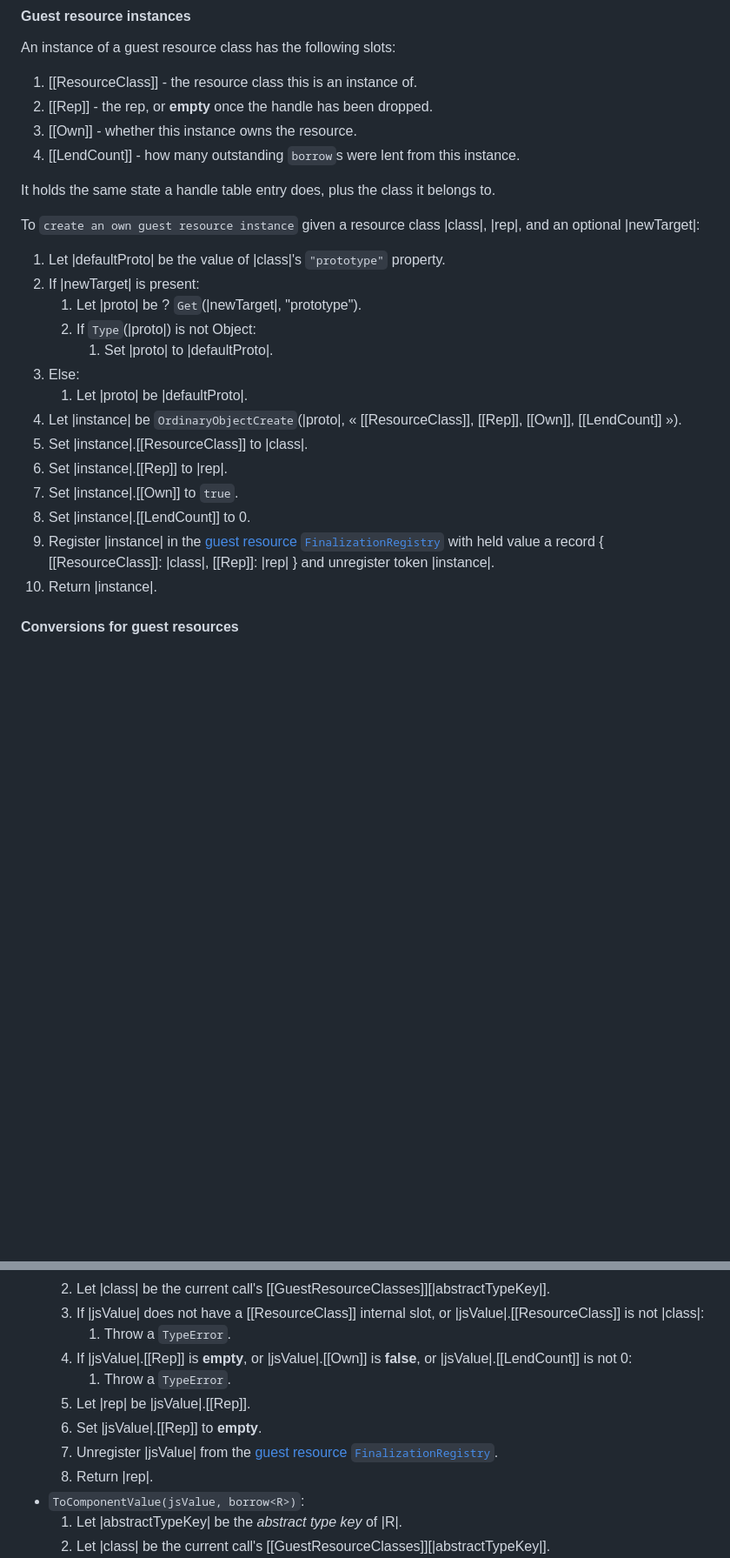
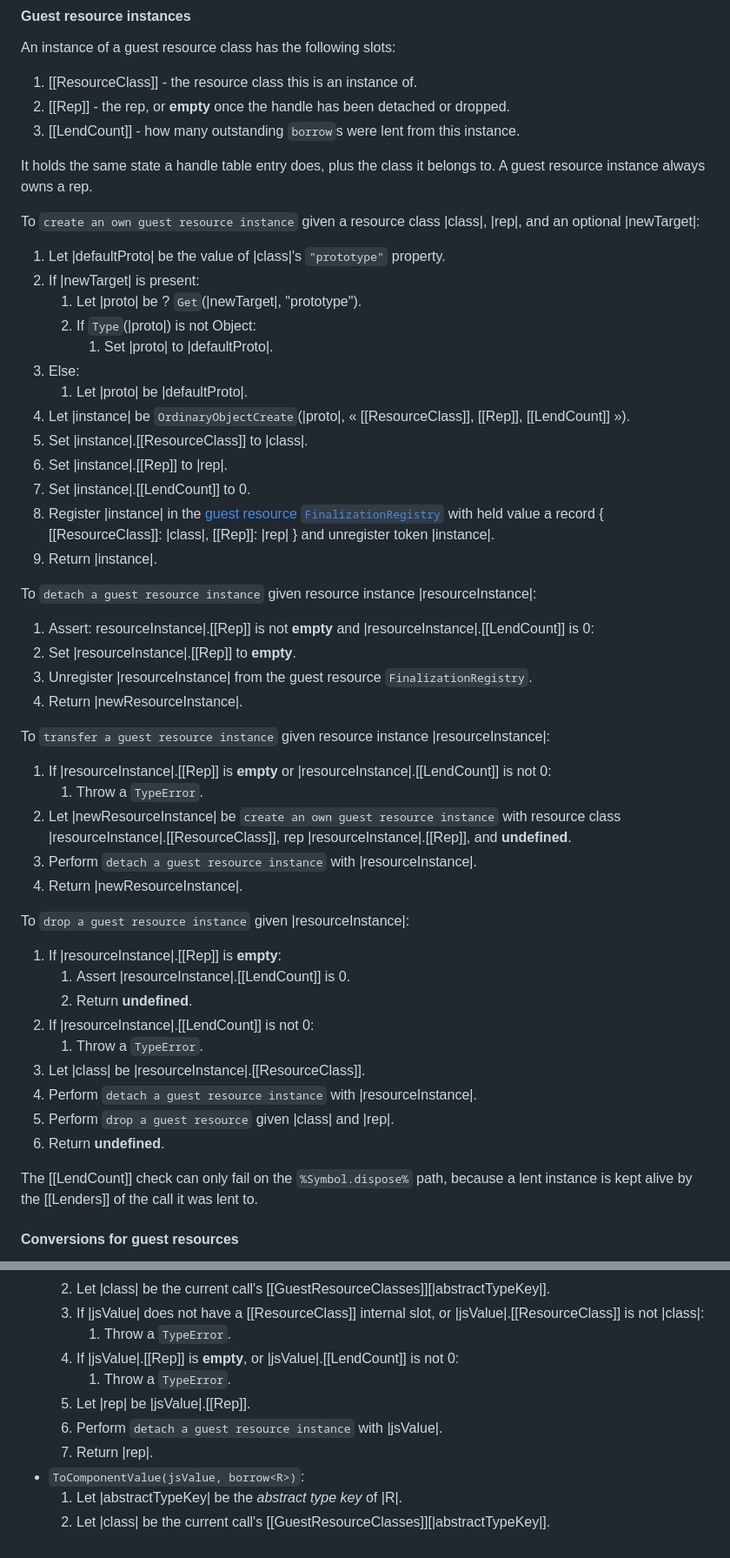
Before and after one commit to WebAssembly/component-model, a Markdown page: design/mvp/JS-Reference.md, 2 parts joined by grey strips. Shown at 87% size. GitHub-like rendering; blank space fills up the shorter version.

Commit message:
[js-api] Add transfer semantics to guest resource classes

```diff
--- a/design/mvp/JS-Reference.md
+++ b/design/mvp/JS-Reference.md
@@ -646,11 +664,10 @@ Defining these on the constructor or prototype may unexpectedly change JS class
 
 An instance of a guest resource class has the following slots:
 1. [[ResourceClass]] - the resource class this is an instance of.
-1. [[Rep]] - the rep, or **empty** once the handle has been dropped.
-1. [[Own]] - whether this instance owns the resource.
+1. [[Rep]] - the rep, or **empty** once the handle has been detached or dropped.
 1. [[LendCount]] - how many outstanding `borrow`s were lent from this instance.
 
-It holds the same state a handle table entry does, plus the class it belongs to.
+It holds the same state a handle table entry does, plus the class it belongs to. A guest resource instance always owns a rep.
 
 To `create an own guest resource instance` given a resource class |class|, |rep|, and an optional |newTarget|:
 1. Let |defaultProto| be the value of |class|'s `"prototype"` property.
@@ -660,13 +677,38 @@ To `create an own guest resource instance` given a resource class |class|, |rep|
         1. Set |proto| to |defaultProto|.
 1. Else:
     1. Let |proto| be |defaultProto|.
-1. Let |instance| be `OrdinaryObjectCreate`(|proto|, « [[ResourceClass]], [[Rep]], [[Own]], [[LendCount]] »).
+1. Let |instance| be `OrdinaryObjectCreate`(|proto|, « [[ResourceClass]], [[Rep]], [[LendCount]] »).
 1. Set |instance|.[[ResourceClass]] to |class|.
 1. Set |instance|.[[Rep]] to |rep|.
-1. Set |instance|.[[Own]] to `true`.
 1. Set |instance|.[[LendCount]] to 0.
 1. Register |instance| in the [guest resource `FinalizationRegistry`](#guest-resource-finalizationregistry) with held value a record { [[ResourceClass]]: |class|, [[Rep]]: |rep| } and unregister token |instance|.
 1. Return |instance|.
+
+To `detach a guest resource instance` given resource instance |resourceInstance|:
+1. Assert: resourceInstance|.[[Rep]] is not **empty** and |resourceInstance|.[[LendCount]] is 0:
+1. Set |resourceInstance|.[[Rep]] to **empty**.
+1. Unregister |resourceInstance| from the guest resource `FinalizationRegistry`.
+1. Return |newResourceInstance|.
+
+To `transfer a guest resource instance` given resource instance |resourceInstance|:
+1. If |resourceInstance|.[[Rep]] is **empty** or |resourceInstance|.[[LendCount]] is not 0:
+    1. Throw a `TypeError`.
+1. Let |newResourceInstance| be `create an own guest resource instance` with resource class |resourceInstance|.[[ResourceClass]], rep |resourceInstance|.[[Rep]], and **undefined**.
+1. Perform `detach a guest resource instance` with |resourceInstance|.
+1. Return |newResourceInstance|.
+
+To `drop a guest resource instance` given |resourceInstance|:
+1. If |resourceInstance|.[[Rep]] is **empty**:
+    1. Assert |resourceInstance|.[[LendCount]] is 0.
+    1. Return **undefined**.
+1. If |resourceInstance|.[[LendCount]] is not 0:
+    1. Throw a `TypeError`.
+1. Let |class| be |resourceInstance|.[[ResourceClass]].
+1. Perform `detach a guest resource instance` with |resourceInstance|.
+1. Perform `drop a guest resource` given |class| and |rep|.
+1. Return **undefined**.
+
+The [[LendCount]] check can only fail on the `%Symbol.dispose%` path, because a lent instance is kept alive by the [[Lenders]] of the call it was lent to.
 
 #### Conversions for guest resources
 
@@ -686,11 +728,10 @@ For a resource type `R` whose [abstract type](#abstract-and-transparent-types) i
     1. Let |class| be the current call's [[GuestResourceClasses]][|abstractTypeKey|].
     1. If |jsValue| does not have a [[ResourceClass]] internal slot, or |jsValue|.[[ResourceClass]] is not |class|:
         1. Throw a `TypeError`.
-    1. If |jsValue|.[[Rep]] is **empty**, or |jsValue|.[[Own]] is **false**, or |jsValue|.[[LendCount]] is not 0:
+    1. If |jsValue|.[[Rep]] is **empty**, or |jsValue|.[[LendCount]] is not 0:
         1. Throw a `TypeError`.
     1. Let |rep| be |jsValue|.[[Rep]].
-    1. Set |jsValue|.[[Rep]] to **empty**.
-    1. Unregister |jsValue| from the [guest resource `FinalizationRegistry`](#guest-resource-finalizationregistry).
+    1. Perform `detach a guest resource instance` with |jsValue|.
     1. Return |rep|.
 - `ToComponentValue(jsValue, borrow<R>)`:
     1. Let |abstractTypeKey| be the *abstract type key* of |R|.
```
Also changed, not shown: other parts of design/mvp/JS-Reference.md (+37 -33 lines).
